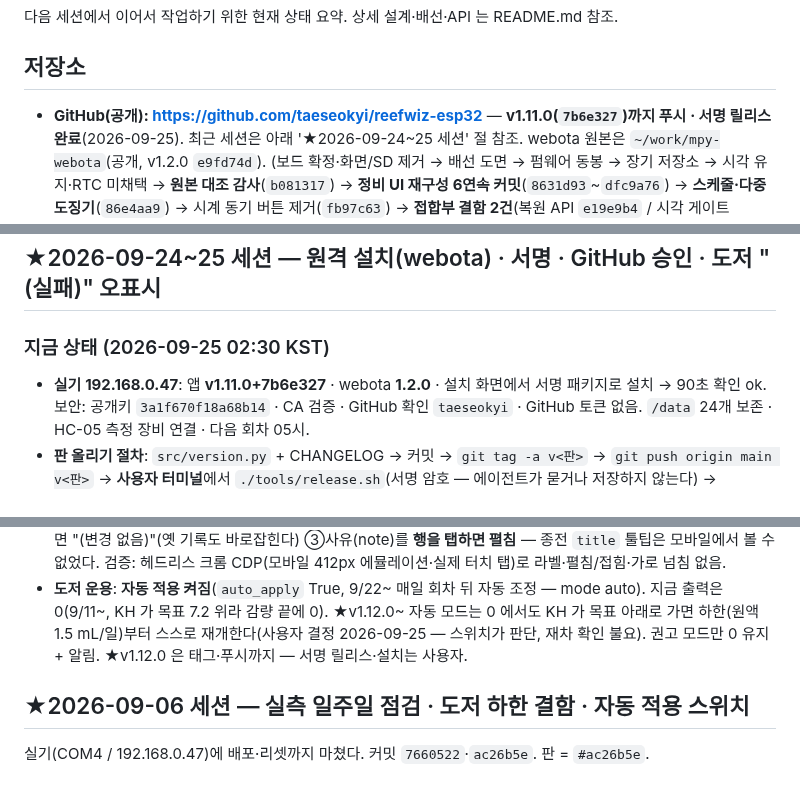
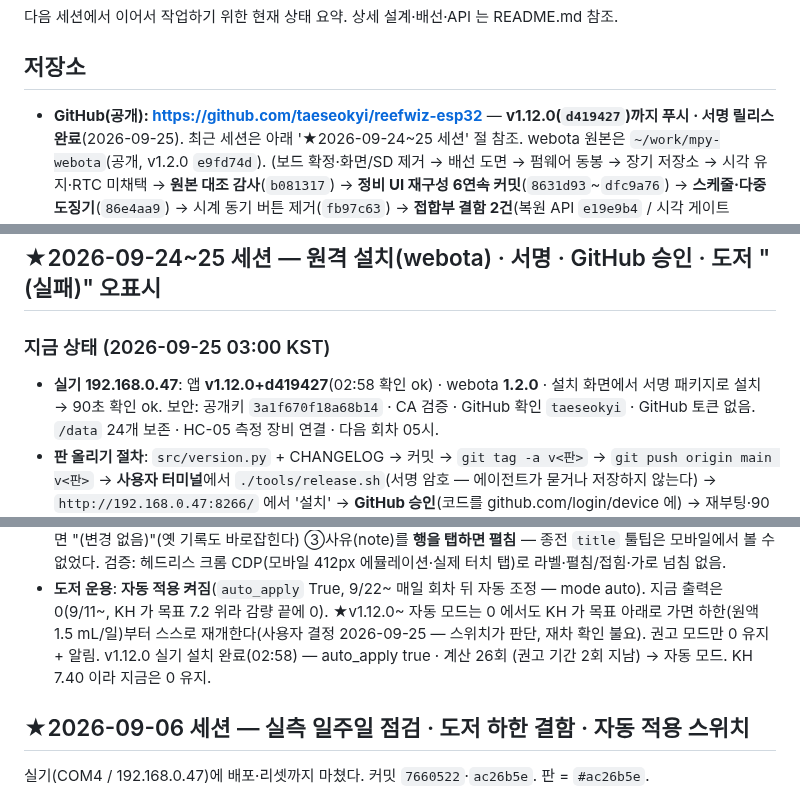
Before and after one commit to taeseokyi/reefwiz-esp32, a Markdown page: HANDOFF.md, 3 parts joined by grey strips. Rendered like a GitHub page.

Commit message:
HANDOFF — 실기 v1.12.0 설치 완료 · 도저 자동 모드 상태
Co-Authored-By: Claude Opus 5.5 (1M context) <noreply@anthropic.com>

```diff
--- a/HANDOFF.md
+++ b/HANDOFF.md
@@ -4,7 +4,7 @@
 
 ## 저장소
 
-- **GitHub(공개): https://github.com/taeseokyi/reefwiz-esp32** — **v1.11.0(`7b6e327`)까지 푸시 ·
+- **GitHub(공개): https://github.com/taeseokyi/reefwiz-esp32** — **v1.12.0(`d419427`)까지 푸시 ·
   서명 릴리스 완료**(2026-09-25). 최근 세션은 아래 '★2026-09-24~25 세션' 절 참조.
   webota 원본은 `~/work/mpy-webota`(공개, v1.2.0 `e9fd74d`).
   (보드 확정·화면/SD 제거 → 배선 도면 → 펌웨어 동봉 → 장기 저장소 → 시각 유지·RTC 미채택
@@ -168,8 +168,8 @@
 
 ## ★2026-09-24~25 세션 — 원격 설치(webota) · 서명 · GitHub 승인 · 도저 "(실패)" 오표시
 
-### 지금 상태 (2026-09-25 02:30 KST)
-- **실기 192.168.0.47**: 앱 **v1.11.0+7b6e327** · webota **1.2.0** · 설치 화면에서 서명 패키지로 설치 →
+### 지금 상태 (2026-09-25 03:00 KST)
+- **실기 192.168.0.47**: 앱 **v1.12.0+d419427**(02:58 확인 ok) · webota **1.2.0** · 설치 화면에서 서명 패키지로 설치 →
   90초 확인 ok. 보안: 공개키 `3a1f670f18a68b14` · CA 검증 · GitHub 확인 `taeseokyi` · GitHub 토큰 없음.
   `/data` 24개 보존 · HC-05 측정 장비 연결 · 다음 회차 05시.
 - **판 올리기 절차**: `src/version.py` + CHANGELOG → 커밋 → `git tag -a v<판>` → `git push origin main v<판>`
@@ -272,7 +272,8 @@
 - **도저 운용**: **자동 적용 켜짐**(`auto_apply` True, 9/22~ 매일 회차 뒤 자동 조정 — mode auto).
   지금 출력은 0(9/11~, KH 가 목표 7.2 위라 감량 끝에 0). ★v1.12.0~ 자동 모드는 0 에서도 KH 가 목표
   아래로 가면 하한(원액 1.5 mL/일)부터 스스로 재개한다(사용자 결정 2026-09-25 — 스위치가 판단,
-  재차 확인 불요). 권고 모드만 0 유지 + 알림. ★v1.12.0 은 태그·푸시까지 — 서명 릴리스·설치는 사용자.
+  재차 확인 불요). 권고 모드만 0 유지 + 알림. v1.12.0 실기 설치 완료(02:58) — auto_apply true · 계산 26회
+  (권고 기간 2회 지남) → 자동 모드. KH 7.40 이라 지금은 0 유지.
 
 ## ★2026-09-06 세션 — 실측 일주일 점검 · 도저 하한 결함 · 자동 적용 스위치
 
```
